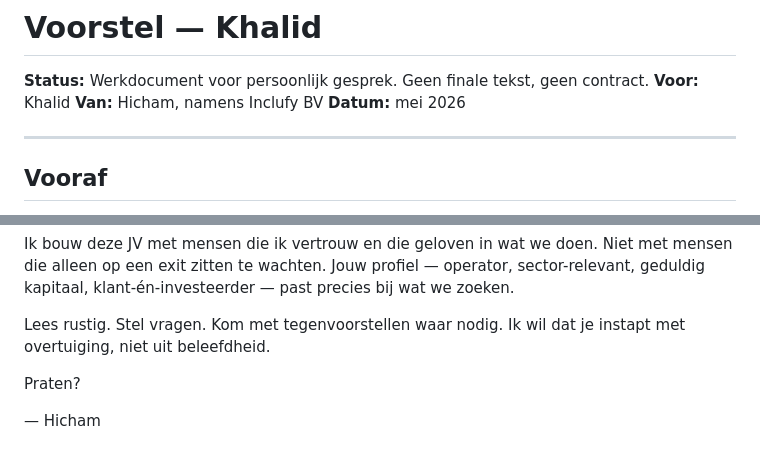
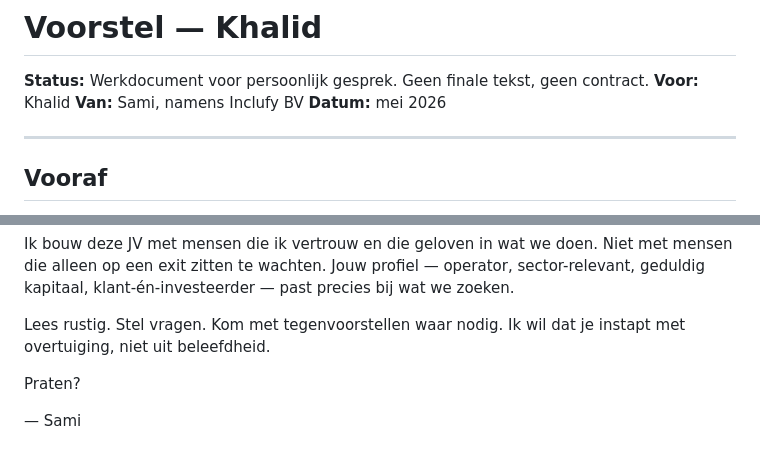
Before and after one commit to Inclufy/legal, a Markdown page: 16-voorstel-khalid.md, 2 parts joined by grey strips. Rendered like a GitHub page.

```diff
--- a/16-voorstel-khalid.md
+++ b/16-voorstel-khalid.md
@@ -2,7 +2,7 @@
 
 **Status:** Werkdocument voor persoonlijk gesprek. Geen finale tekst, geen contract.
 **Voor:** Khalid
-**Van:** Hicham, namens Inclufy BV
+**Van:** Sami, namens Inclufy BV
 **Datum:** mei 2026
 
 ---
@@ -280,4 +280,4 @@ Lees rustig. Stel vragen. Kom met tegenvoorstellen waar nodig. Ik wil dat je ins
 
 Praten?
 
-— Hicham
+— Sami
```
Also changed, not shown: 15-voorstel-said.md (+2 -2 lines).
